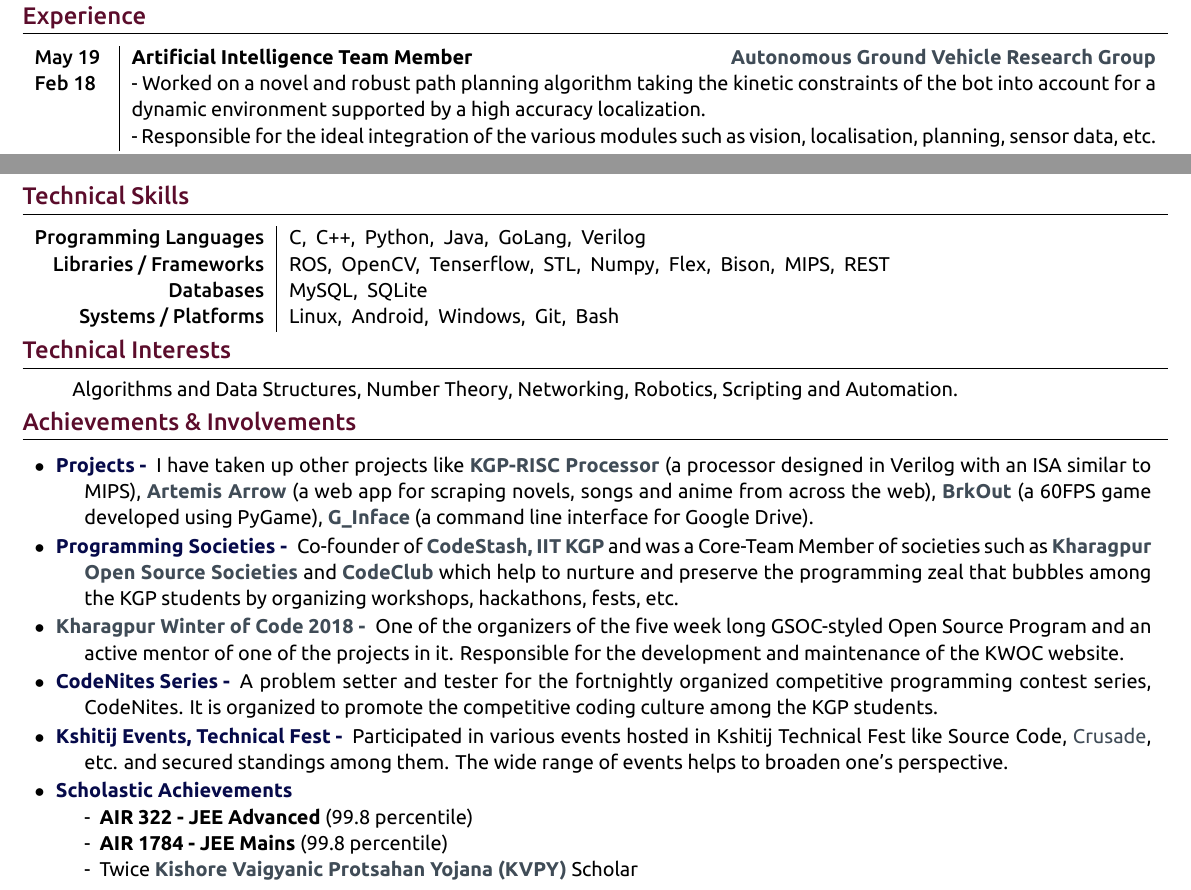
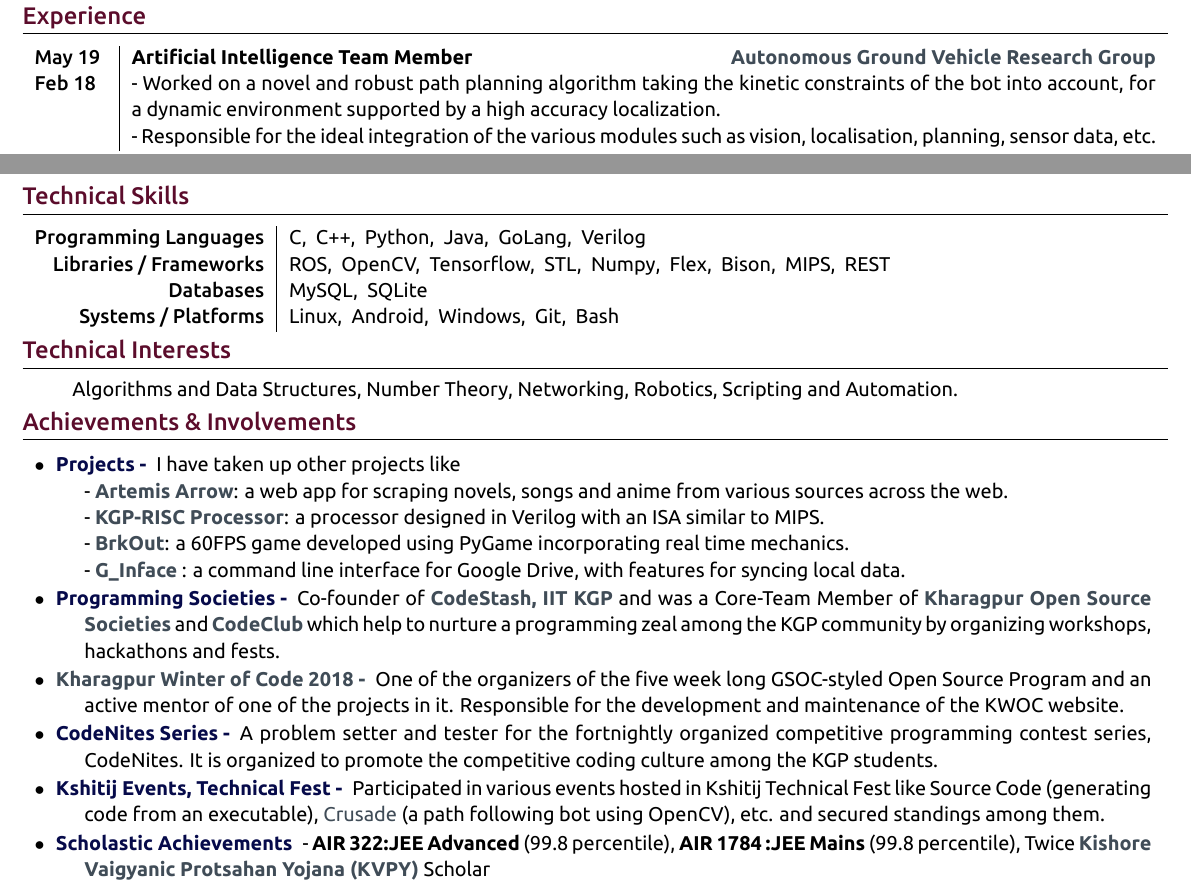
Before and after one commit to TheLethalCode/Resume, a LaTeX document (main.tex): two parts of the page, joined at a grey line, cut so that both start at the same text. The pictures show the PDF file Resume.pdf that the author committed with the source.

Commit message:
Corrections

```diff
--- a/main.tex
+++ b/main.tex
@@ -163,7 +163,7 @@
 \section{\textcolor{primary}{Technical Skills}}
 \begin{tabular}{r|p{15cm}}
 \textsc{Programming Languages} & C,\ \ C++,\ \ Python,\ \ Java,\ \ GoLang,\ \  Verilog\\
-\textsc{Libraries / Frameworks} & ROS,\ \ OpenCV,\ \ Tenserflow,\ \ STL,\ \ Numpy,\ \  Flex,\ \ Bison,\ \ MIPS,\ \ REST \\
+\textsc{Libraries / Frameworks} & ROS,\ \ OpenCV,\ \ Tensorflow,\ \ STL,\ \ Numpy,\ \  Flex,\ \ Bison,\ \ MIPS,\ \ REST \\
 \textsc{Databases} & MySQL,\ \ SQLite\\
 \textsc{Systems / Platforms} & Linux,\ \ Android,\ \ Windows,\ \ Git,\ \ Bash \\
 \end{tabular}
@@ -217,18 +217,19 @@
 \vspace{-0.6cm}
 \begin{tabular}{p{19.7cm}}
 \begin{description}[font=$\bullet$\hspace{2mm}\normalsize]
- \item[\textcolor{extra}{Projects -}] I have taken up other projects like \href{https://github.com/TheLethalCode/RISC_Processor}{\textbf{KGP-RISC Processor}} (a processor designed in Verilog with an ISA similar to MIPS), \href{https://github.com/TheLethalCode/Artemis-arrow}{\textbf{Artemis Arrow}} (a web app for scraping novels, songs and anime from across the web), \href{https://github.com/TheLethalCode/BrkOut}{\textbf{BrkOut}} (a 60FPS game developed using PyGame), \href{https://github.com/TheLethalCode/G-Inface}{\textbf{G\_Inface}} (a command line interface for Google Drive).
+ \item[\textcolor{extra}{Projects -}] I have taken up other projects like \newline
+ - \href{https://github.com/TheLethalCode/Artemis-arrow}{\textbf{Artemis Arrow}}: a web app for scraping novels, songs and anime from various sources across the web. \newline - \href{https://github.com/TheLethalCode/RISC_Processor}{\textbf{KGP-RISC Processor}}: a processor designed in Verilog with an ISA similar to MIPS.   \newline - \href{https://github.com/TheLethalCode/BrkOut}{\textbf{BrkOut}}: a 60FPS game developed using PyGame incorporating real time mechanics. \newline - \href{https://github.com/TheLethalCode/G-Inface}{\textbf{G\_Inface}} : a command line interface for Google Drive, with features for syncing local data.
 
- \item[\textcolor{extra}{Programming Societies -}] Co-founder of \href{https://www.facebook.com/codestashkgp/}{\textbf{CodeStash, IIT KGP}} and was a Core-Team Member of societies such as \href{https://kossiitkgp.in/}{\textbf{Kharagpur Open Source Societies }}and \href{https://www.facebook.com/CodeClub.IITKGP/}{\textbf{CodeClub}} which help to nurture and preserve the programming zeal that bubbles among the KGP students by organizing workshops, hackathons, fests, etc.
+ \item[\textcolor{extra}{Programming Societies -}] Co-founder of \href{https://www.facebook.com/codestashkgp/}{\textbf{CodeStash, IIT KGP}} and was a Core-Team Member of  \href{https://kossiitkgp.in/}{\textbf{Kharagpur Open Source Societies }}and \href{https://www.facebook.com/CodeClub.IITKGP/}{\textbf{CodeClub}} which help to nurture a programming zeal among the KGP community by organizing workshops, hackathons and fests.
 
  \item[\href{https://kwoc.kossiitkgp.org/}{Kharagpur Winter of Code 2018 -}]One of the organizers of the five week long GSOC-styled Open Source Program and an active mentor of one of the projects in it. Responsible for the development and maintenance of the KWOC website.
 
  \item[\textcolor{extra}{CodeNites Series -}] A problem setter and tester for the fortnightly organized competitive programming contest series, CodeNites. It is organized to promote the competitive coding culture among the KGP students.
 
- \item[\textcolor{extra}{Kshitij Events, Technical Fest -}] Participated in various events hosted in Kshitij Technical Fest like Source Code, \href{https://github.com/TheLethalCode/Crusade}{Crusade}, etc. and secured standings among them. The wide range of events helps to broaden one's perspective.
+ \item[\textcolor{extra}{Kshitij Events, Technical Fest -}] Participated in various events hosted in Kshitij Technical Fest like Source Code (generating code from an executable), \href{https://github.com/TheLethalCode/Crusade}{Crusade} (a path following bot using OpenCV), etc. and secured standings among them.
 
- \item[\textcolor{extra}{Scholastic Achievements}]\textbf{}
- \newline - \space \textbf{AIR 322 - JEE Advanced} (99.8 percentile) \newline - \space \textbf{AIR 1784 - JEE Mains} (99.8 percentile) \newline - \space Twice \href{http://www.kvpy.iisc.ernet.in/main/index.htm}{\textbf{Kishore Vaigyanic Protsahan Yojana (KVPY)}} Scholar
+ \item[\textcolor{extra}{Scholastic Achievements}]
+ - \textbf{AIR 322:JEE Advanced} (99.8 percentile), \textbf{AIR 1784 :JEE Mains} (99.8 percentile), Twice \href{http://www.kvpy.iisc.ernet.in/main/index.htm}{\textbf{Kishore Vaigyanic Protsahan Yojana (KVPY)}} Scholar
 \end{description}
 \end{tabular}
 \end{document}
```
Also changed, not shown: Resume.pdf, main.tex (2 more changed lines).
